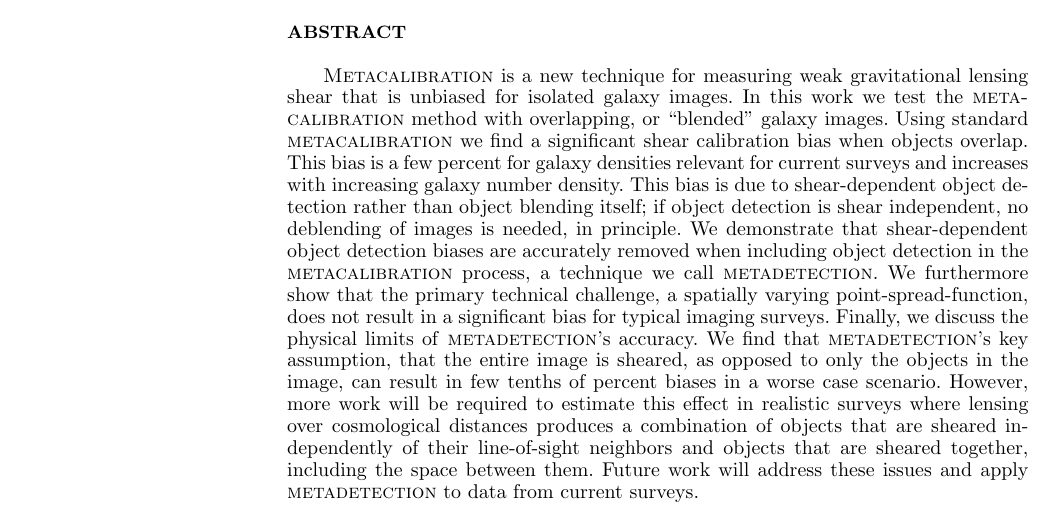
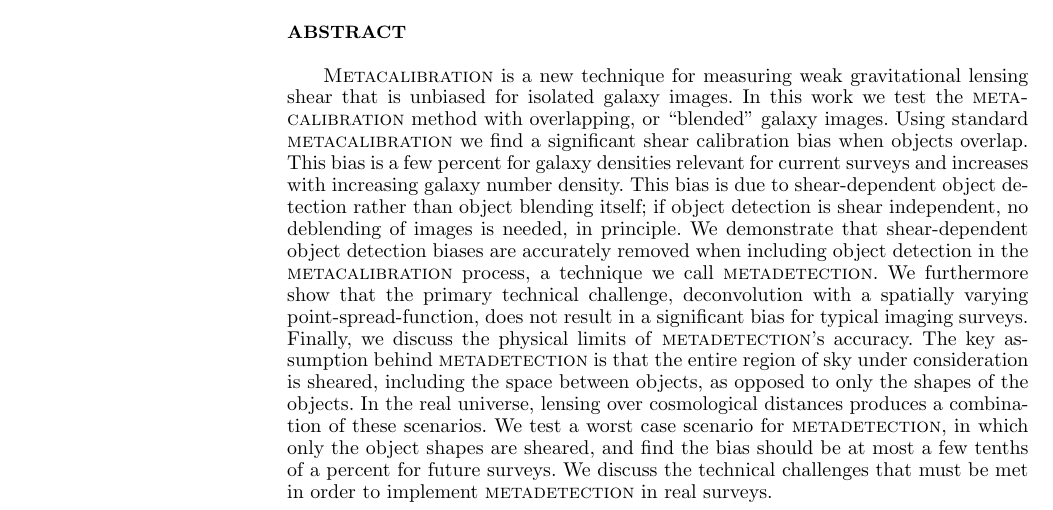
Before and after one commit to esheldon/metadetect-paper, a LaTeX paper (mdet.tex): part of page 1 of 13, cut so that both start at the same text. Compiled offline with pdfLaTeX; a LaTeX package or settings file that is missing is left out.

Commit message:
more work on abstract

```diff
--- a/mdet.tex
+++ b/mdet.tex
@@ -94,17 +94,28 @@ Niall MacCrann$^{3,4}$, Michael Jarvis$^5$
     is needed, in principle.  We demonstrate that shear-dependent object
     detection biases are accurately removed when including object detection in
     the \mcal\ process, a technique we call \mdet. We furthermore show that the
-    primary technical challenge, a spatially varying point-spread-function,
-    does not result in a significant bias for typical imaging surveys.
-    Finally, we discuss the physical limits of \mdet's accuracy. We find that
-    \mdet's key assumption, that the entire image is sheared, as opposed to
-    only the objects in the image, can result in few tenths of percent biases
-    in a worse case scenario.  However, more work will be required to estimate
-    this effect in realistic surveys where lensing over cosmological distances
-    produces a combination of objects that are sheared independently of their
-    line-of-sight neighbors and objects that are sheared together, including
-    the space between them. Future work will address these issues and apply
-    \mdet\ to data from current surveys.
+    primary technical challenge, deconvolution with a spatially varying
+    point-spread-function, does not result in a significant bias for typical
+    imaging surveys.  Finally, we discuss the physical limits of \mdet's
+    accuracy.  The key assumption behind \mdet\ is that the entire region of
+    sky under consideration is sheared, including the space between objects, as
+    opposed to only the shapes of the objects.  In the real universe, lensing
+    over cosmological distances produces a combination of these scenarios.  We
+    test a worst case scenario for \mdet, in which only the object shapes are
+    sheared, and find the bias should be at most a few tenths of a percent for
+    future surveys.  We discuss the technical challenges that must be met
+    in order to implement \mdet\ in real surveys.
+
+    %We find that \mdet's key assumption, that the entire image is
+    %sheared, as opposed to only the objects in the image, can result in few
+    %tenths of percent biases in a worst case scenario.  However, more work will
+    %be required to estimate the expected bias in realistic surveys where
+    %lensing over cosmological distances produces a combination of objects that
+    %are sheared independently of their line-of-sight neighbors and objects that
+    %are sheared together, including the space between them.
+
+    %Future work will
+    %address these issues and apply \mdet\ to data from current surveys.
 
     %detection in the \mcal\ process, a technique we call \mdet. Finally, we
     %discuss the physical limits of \mdet's accuracy and address one of the
```
